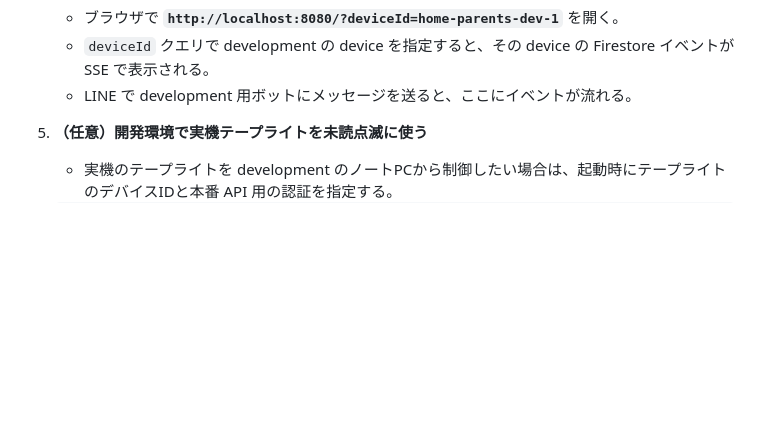
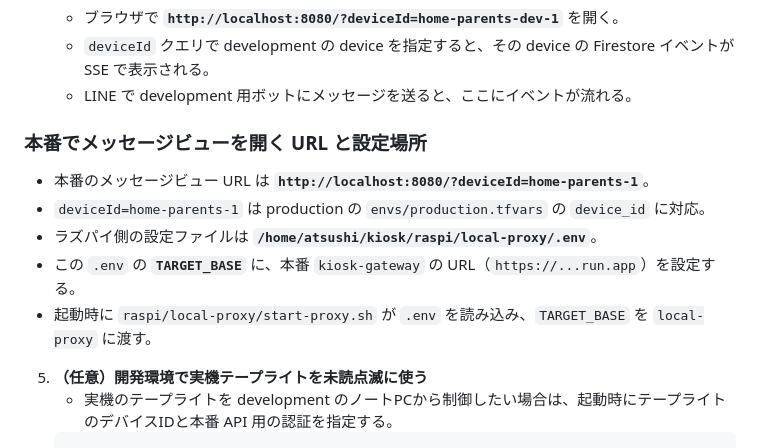
Before and after one commit to nekia/qiita2025, a Markdown page: README.md, the part around one of its changes. Drawn GitHub-style; blank space fills up the shorter version.

```diff
--- a/README.md
+++ b/README.md
@@ -138,6 +138,14 @@ development 環境の LINE イベントをノートPCのブラウザで表示す
    - ブラウザで **`http://localhost:8080/?deviceId=home-parents-dev-1`** を開く。
    - `deviceId` クエリで development の device を指定すると、その device の Firestore イベントが SSE で表示される。
    - LINE で development 用ボットにメッセージを送ると、ここにイベントが流れる。
+
+### 本番でメッセージビューを開く URL と設定場所
+
+- 本番のメッセージビュー URL は **`http://localhost:8080/?deviceId=home-parents-1`**。
+- `deviceId=home-parents-1` は production の `envs/production.tfvars` の `device_id` に対応。
+- ラズパイ側の設定ファイルは **`/home/atsushi/kiosk/raspi/local-proxy/.env`**。
+- この `.env` の **`TARGET_BASE`** に、本番 `kiosk-gateway` の URL（`https://...run.app`）を設定する。
+- 起動時に `raspi/local-proxy/start-proxy.sh` が `.env` を読み込み、`TARGET_BASE` を `local-proxy` に渡す。
 
 5. **（任意）開発環境で実機テープライトを未読点滅に使う**
    - 実機のテープライトを development のノートPCから制御したい場合は、起動時にテープライトのデバイスIDと本番 API 用の認証を指定する。
```
Also changed, not shown: other parts of README.md (+59 -0 lines), AGENTS.md (added, +1 -0 lines).
